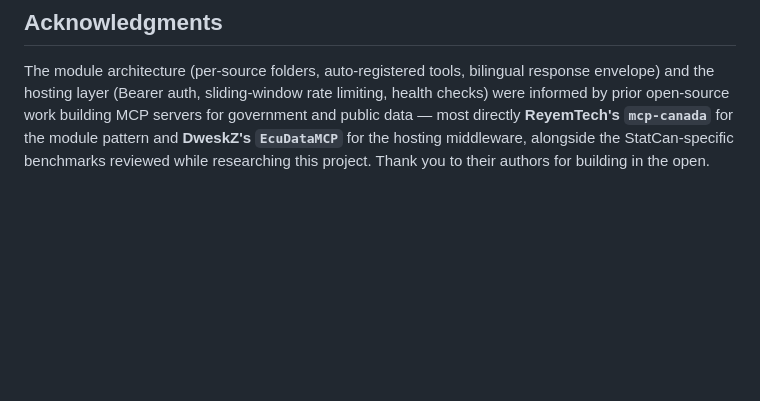
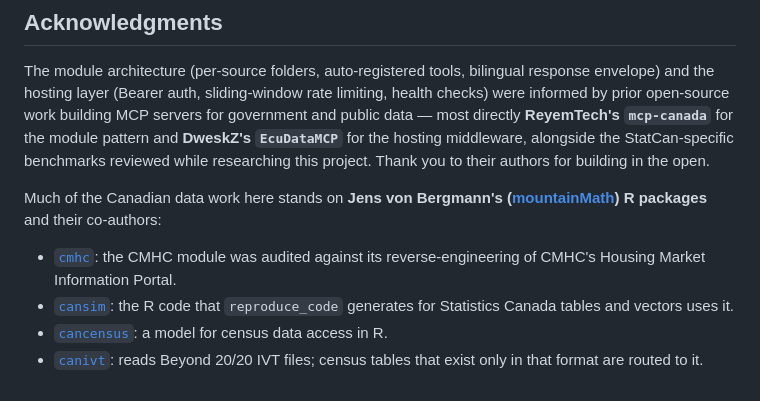
Before and after one commit to dsanchezp18/maplestats-mcp, a Markdown page: README.md, the part around the change. Rendered like a GitHub page; blank space fills up the shorter version.

Commit message:
Acknowledge mountainMath's cmhc, cansim, cancensus and canivt
Co-Authored-By: Claude Opus 5.5 <noreply@anthropic.com>

```diff
--- a/README.md
+++ b/README.md
@@ -277,3 +277,17 @@ open-source work building MCP servers for government and public data
 and **DweskZ's `EcuDataMCP`** for the hosting middleware, alongside
 the StatCan-specific benchmarks reviewed while researching this
 project. Thank you to their authors for building in the open.
+
+Much of the Canadian data work here stands on **Jens von Bergmann's
+([mountainMath](https://github.com/mountainMath)) R packages** and their
+co-authors:
+
+- [`cmhc`](https://github.com/mountainMath/cmhc): the CMHC module was
+  audited against its reverse-engineering of CMHC's Housing Market
+  Information Portal.
+- [`cansim`](https://github.com/mountainMath/cansim): the R code that
+  `reproduce_code` generates for Statistics Canada tables and vectors uses it.
+- [`cancensus`](https://github.com/mountainMath/cancensus): a model for
+  census data access in R.
+- [`canivt`](https://github.com/mountainMath/canivt): reads Beyond 20/20
+  IVT files; census tables that exist only in that format are routed to it.
```
